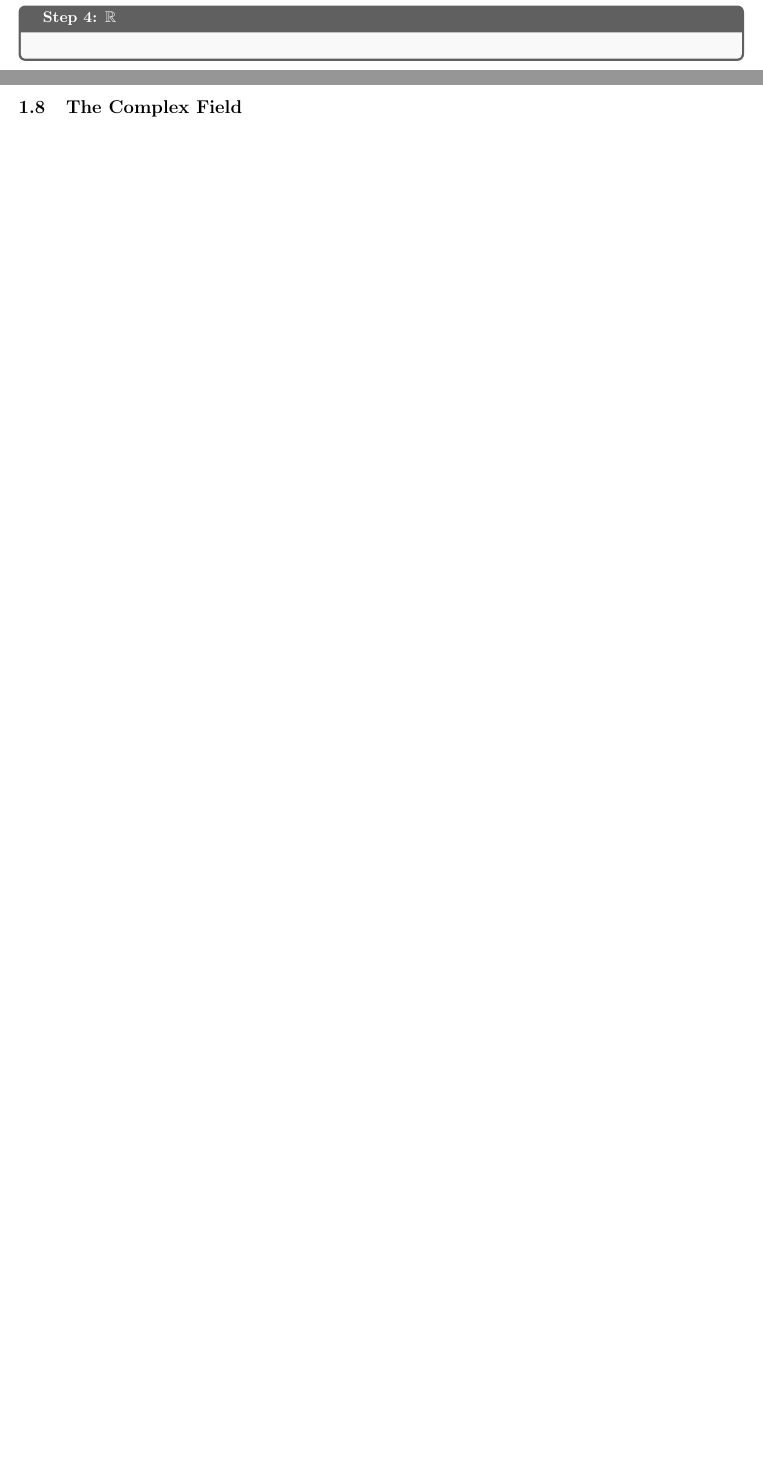
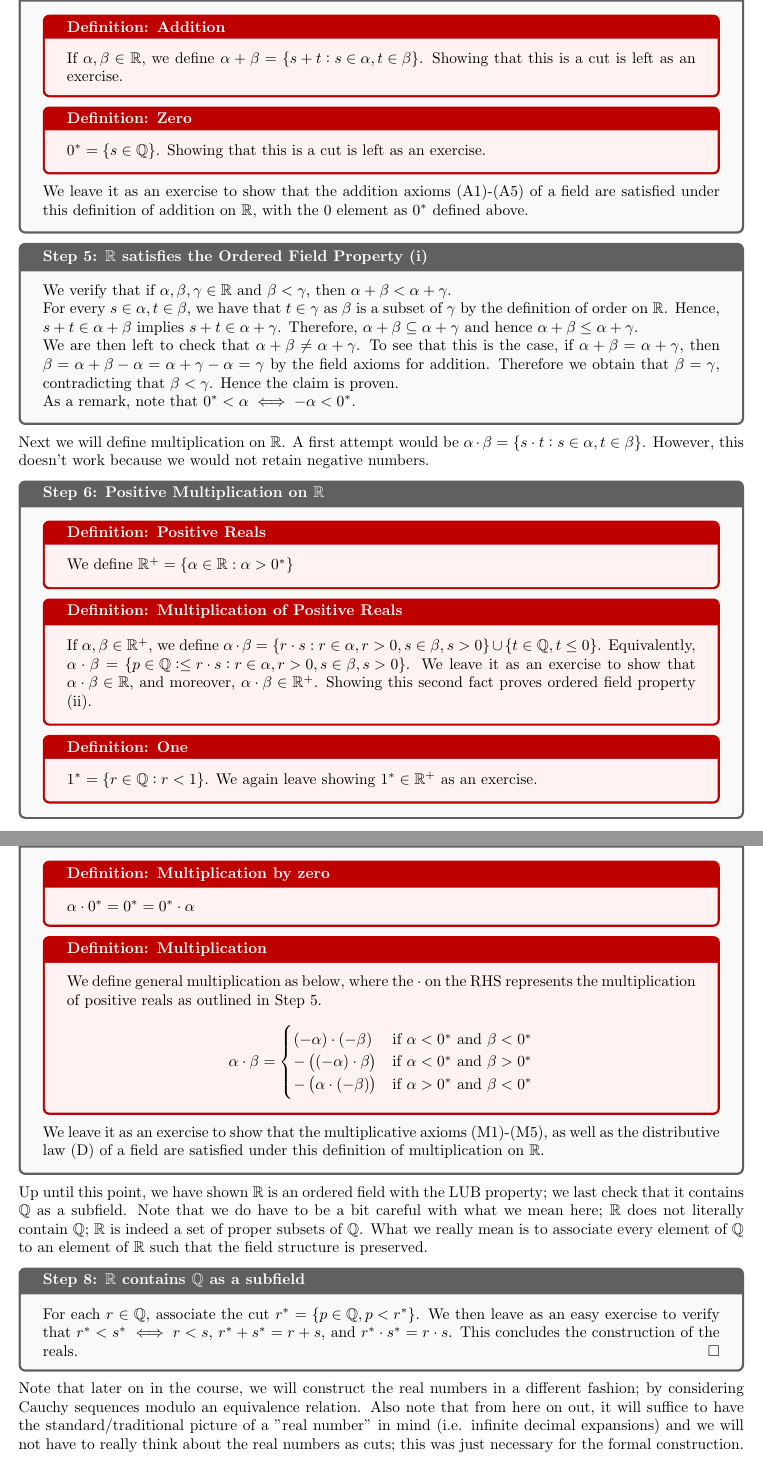
Before and after one commit to RioWeil/MATH320-321-notes, a LaTeX document (notes.tex, which reads Chapters/ch1.tex, commands.sty): two parts of pages 13 and 14 of 14 before the commit and two parts of pages 14 and 15 of 16 after it, joined at a grey line, cut at the place of the change, the shorter picture padded with empty space. Compiled offline with pdfLaTeX.

Commit message:
Finished formal part of 1.7

```diff
--- a/Chapters/ch1.tex
+++ b/Chapters/ch1.tex
@@ -404,9 +406,62 @@ Theorem \ref{thm:1.19} says that there exists an ordered field that contains $\Q
     Finally, we show that $\gamma = \sup A$. Clearly, $\alpha \leq \gamma$ for all $\alpha \in A$, as $\gamma = \bigcup_{\alpha \in A}\alpha$, so $\gamma$ is an upper boun dof $A$. To show that it is the least upper bound, let $\delta < \gamma$ be a cut. Then, $\exists s \in \gamma$ such that $s \notin \delta$. Therefore, $\exists \alpha_2 \in A$ such that $s \in \alpha_2$; hence $\delta < \alpha_2$, so $\delta$ is not an upper bound for $A$, giving the desired result.
 \end{nblank}
 
-\begin{nblank}{Step 4: $\RR$ }
+\begin{nblank}{Step 4: Addition on $\RR$}
+    \begin{ndef}{Addition}
+        If $\alpha, \beta \in \RR$, we define $\alpha + \beta = \set{s + t: s \in \alpha, t \in \beta}$. Showing that this is a cut is left as an exercise.
+    \end{ndef}
+    \begin{ndef}{Zero}
+        $0^* = \set{s \in \QQ}$. Showing that this is a cut is left as an exercise.
+    \end{ndef}
 
+    We leave it as an exercise to show that the addition axioms (A1)-(A5) of a field are satisfied under this definition of addition on $\RR$, with the 0 element as $0^*$ defined above.
 \end{nblank}
+
+\begin{nblank}{Step 5: $\RR$ satisfies the Ordered Field Property (i)}
+    We verify that if $\alpha, \beta, \gamma \in \RR$ and $\beta < \gamma$, then $\alpha + \beta < \alpha + \gamma$.
+
+    For every $s \in \alpha, t \in \beta$, we have that $t \in \gamma$ as $\beta$ is a subset of $\gamma$ by the definition of order on $\RR$. Hence, $s + t \in \alpha + \beta$ implies $s + t \in \alpha + \gamma$. Therefore, $\alpha + \beta \subseteq \alpha + \gamma$ and hence $\alpha + \beta \leq \alpha + \gamma$.
+
+    We are then left to check that $\alpha + \beta \neq \alpha + \gamma$. To see that this is the case, if $\alpha + \beta = \alpha + \gamma$, then $\beta = \alpha + \beta - \alpha = \alpha + \gamma - \alpha = \gamma$ by the field axioms for addition. Therefore we obtain that $\beta = \gamma$, contradicting that $\beta < \gamma$. Hence the claim is proven.
+
+    As a remark, note that $0^* < \alpha \iff -\alpha < 0^*$.
+\end{nblank}
+\noindent Next we will define multiplication on $\RR$. A first attempt would be $\alpha \cdot \beta = \set{s \cdot t: s\in \alpha, t \in \beta}$. However, this doesn't work because we would not retain negative numbers.
+\begin{nblank}{Step 6: Positive Multiplication on $\RR$}
+    \begin{ndef}{Positive Reals}
+        We define $\RR^+ = \set{\alpha \in \RR: \alpha > 0^*}$
+    \end{ndef}
+    \begin{ndef}{Multiplication of Positive Reals}
+        If $\alpha, \beta \in \RR^+$, we define $\alpha \cdot \beta = \set{r \cdot s: r \in \alpha, r> 0, s \in \beta, s > 0} \cup \set{t \in \QQ, t \leq 0}$. Equivalently, $\alpha \cdot \beta = \set{p \in \QQ:  \leq r \cdot s: r \in \alpha, r > 0, s \in \beta, s > 0}$. We leave it as an exercise to show that $\alpha \cdot \beta \in \RR$, and moreover, $\alpha \cdot \beta \in \RR^+$. Showing this second fact proves ordered field property (ii).
+    \end{ndef}
+    \begin{ndef}{One}
+        $1^* = \set{r \in \QQ: r < 1}$. We again leave showing $1^* \in \RR^+$ as an exercise.
+    \end{ndef}
+\end{nblank}
+
+\begin{nblank}{Step 7: Multiplication on all of $\RR$}
+    \begin{ndef}{Multiplication by zero}
+        $\alpha \cdot 0^* = 0^* = 0^* \cdot \alpha$
+    \end{ndef}
+    \begin{ndef}{Multiplication}
+        We define general multiplication as below, where the $\cdot$ on the RHS represents the multiplication of positive reals as outlined in Step 5.
+        \begin{align*}
+            \alpha \cdot \beta =
+            \begin{cases}
+            (-\alpha)\cdot(-\beta) & \text{if $\alpha < 0^*$ and $\beta < 0^*$}
+            \\ -\left((-\alpha)\cdot\beta\right) & \text{if $\alpha < 0^*$ and $\beta > 0^*$}
+            \\ -\left(\alpha \cdot (-\beta)\right) & \text{if $\alpha > 0^*$ and $\beta < 0^*$}
+            \end{cases}
+        \end{align*}
+    \end{ndef}
+    We leave it as an exercise to show that the multiplicative axioms (M1)-(M5), as well as the distributive law (D) of a field are satisfied under this definition of multiplication on $\RR$.
+\end{nblank}
+\noindent Up until this point, we have shown $\RR$ is an ordered field with the LUB property; we last check that it contains $\QQ$ as a subfield. Note that we do have to be a bit careful with what we mean here; $\RR$ does not literally contain $\QQ$; $\RR$ is indeed a set of proper subsets of $\QQ$. What we really mean is to associate every element of $\QQ$ to an element of $\RR$ such that the field structure is preserved.
+\begin{nblank}{Step 8: $\RR$ contains $\QQ$ as a subfield}
+    For each $r \in \QQ$, associate the cut $r^* = \set{p \in \QQ, p < r^*}$. We then leave as an easy exercise to verify that $r^* < s^* \iff r < s$, $r^* + s^* = r + s$, and $r^*\cdot s^* = r\cdot s$. This concludes the construction of the reals. \qed
+\end{nblank}
+\noindent Note that later on in the course, we will construct the real numbers in a different fashion; by considering Cauchy sequences modulo an equivalence relation. Also note that from here on out, it will suffice to have the standard/traditional picture of a "real number" in mind (i.e. infinite decimal expansions) and we will not have to really think about the real numbers as cuts; this was just necessary for the formal construction.
+
 \subsection{The Complex Field}
 
 \subsection{The Cauchy-Shwartz Inequality}
--- a/commands.sty
+++ b/commands.sty
@@ -84,8 +84,8 @@
 
 \newtcolorbox{ndef}[1]{colback=red!5!, colframe=red!75!black,fonttitle=\bfseries, title=Definition: #1}
 \newtcolorbox{ntheorem}[1]{colback=blue!5, colframe=blue!35!black, fonttitle=\bfseries, title=Theorem: #1}
-\newtcolorbox{nlemma}[1]{colback=blue!5, colframe=blue!35!black, fonttitle=\bfseries, title=Lemma#1}
+\newtcolorbox{nlemma}[1]{colback=blue!5, colframe=blue!35!black, fonttitle=\bfseries, title=Lemma: #1}
 \newtcolorbox{nproposition}[1]{colback=blue!5, colframe=blue!35!black, fonttitle=\bfseries, title=Proposition: #1}
 \newtcolorbox{nexample}[1]{colback=green!5, colframe=green!35!black, fonttitle=\bfseries, title=Example: #1}
-\newtcolorbox{nproof}{colback=gray!5!white, colframe=gray!75!black,fonttitle=\bfseries, title =  Proof}
-\newtcolorbox{nblank}[1]{colback=gray!5!white, colframe=gray!75!black,fonttitle=\bfseries, title =  #1}
+\newtcolorbox{nproof}{colback=gray!5!white, colframe=gray!75!black,fonttitle=\bfseries, title = Proof}
+\newtcolorbox{nblank}[1]{colback=gray!5!white, colframe=gray!75!black,fonttitle=\bfseries, title = #1}
```
Also changed, not shown: notes.pdf, Chapters/ch1.tex (48 more changed lines), 5 other files.
